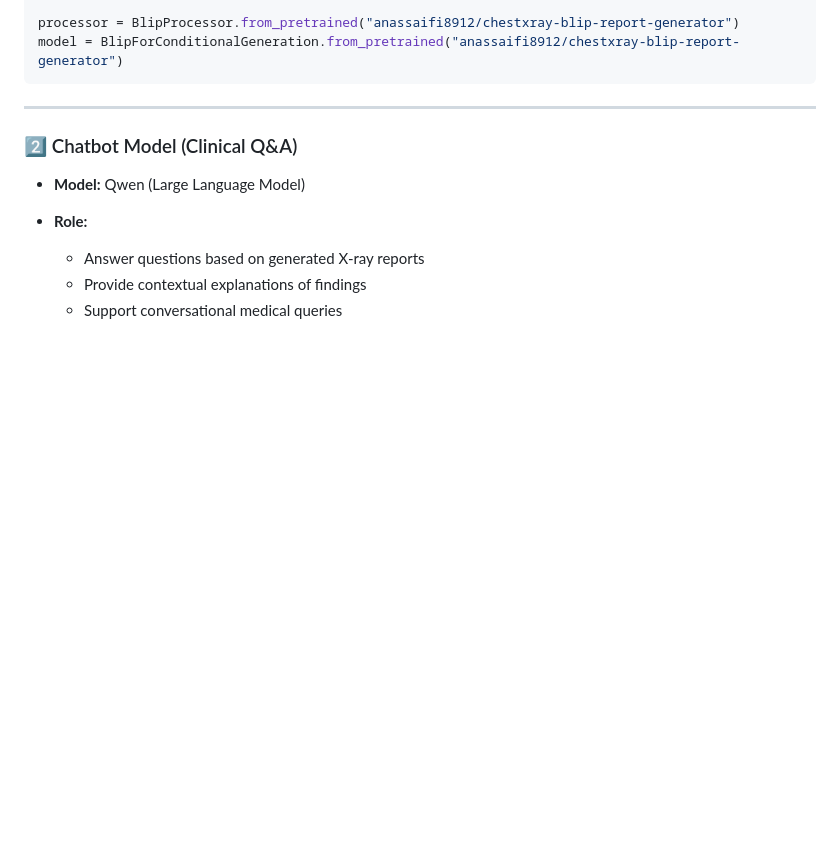
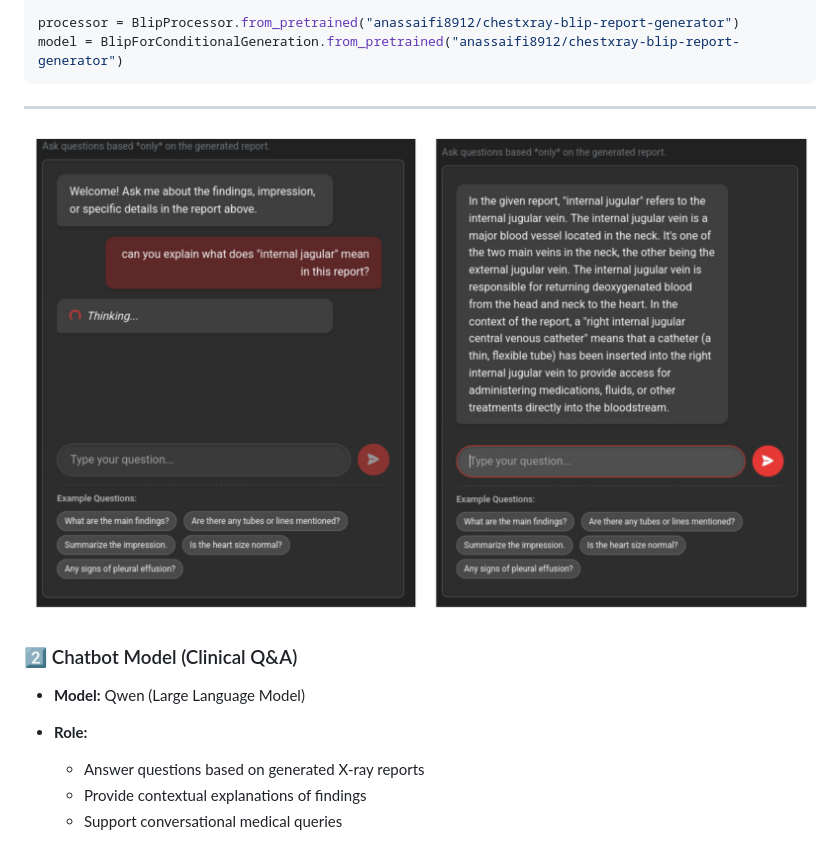
Before and after one commit to anassaifi775/ChestXpert-AI, a Markdown page: README.md, the part around one of its changes. Drawn GitHub-style; blank space fills up the shorter version.

Commit message:
Update README with UI screenshots and notes
Added user interface screenshots and notes for medical students to the README.

````diff
--- a/README.md
+++ b/README.md
@@ -72,6 +87,8 @@ model = BlipForConditionalGeneration.from_pretrained("anassaifi8912/chestxray-bl
 ```
 
 ---
+
+![Initialization](images/chatbot.png)
 
 ### 2️⃣ Chatbot Model (Clinical Q&A)
 
````
Also changed, not shown: other parts of README.md (+15 -0 lines).
